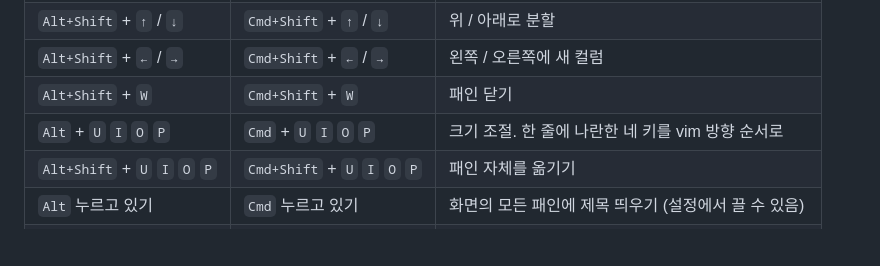
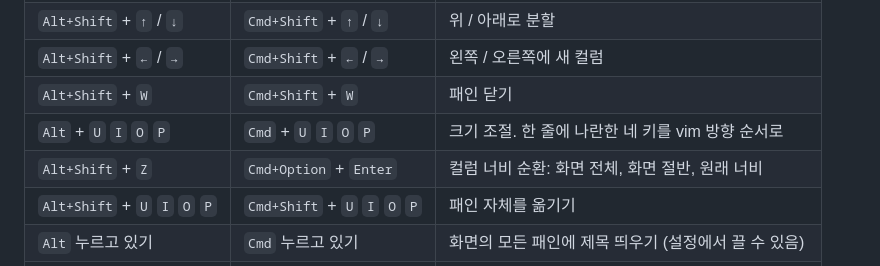
Before and after one commit to ba2slk/termspace, a Markdown page: README.ko.md, the part around the change. GitHub-like rendering; blank space fills up the shorter version.

Commit message:
docs: the column fit key in the Korean README
Co-Authored-By: Claude Opus 5.5 <noreply@anthropic.com>

```diff
--- a/README.ko.md
+++ b/README.ko.md
@@ -154,6 +154,7 @@ detach/attach 기능은 없습니다. 창을 닫으면 안에서 돌던 프로
 | `Alt+Shift` + `←` / `→` | `Cmd+Shift` + `←` / `→` | 왼쪽 / 오른쪽에 새 컬럼 |
 | `Alt+Shift` + `W` | `Cmd+Shift` + `W` | 패인 닫기 |
 | `Alt` + `U` `I` `O` `P` | `Cmd` + `U` `I` `O` `P` | 크기 조절. 한 줄에 나란한 네 키를 vim 방향 순서로 |
+| `Alt+Shift` + `Z` | `Cmd+Option` + `Enter` | 컬럼 너비 순환: 화면 전체, 화면 절반, 원래 너비 |
 | `Alt+Shift` + `U` `I` `O` `P` | `Cmd+Shift` + `U` `I` `O` `P` | 패인 자체를 옮기기 |
 | `Alt` 누르고 있기 | `Cmd` 누르고 있기 | 화면의 모든 패인에 제목 띄우기 (설정에서 끌 수 있음) |
 | `Alt` + `M` | `Cmd+Shift+M` | 세션 전체 보기 |
```
